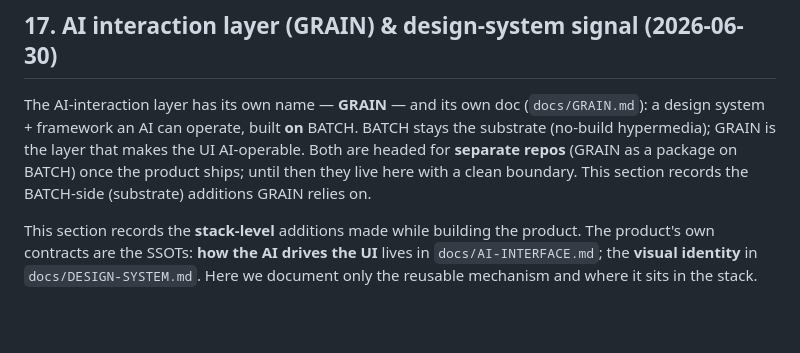
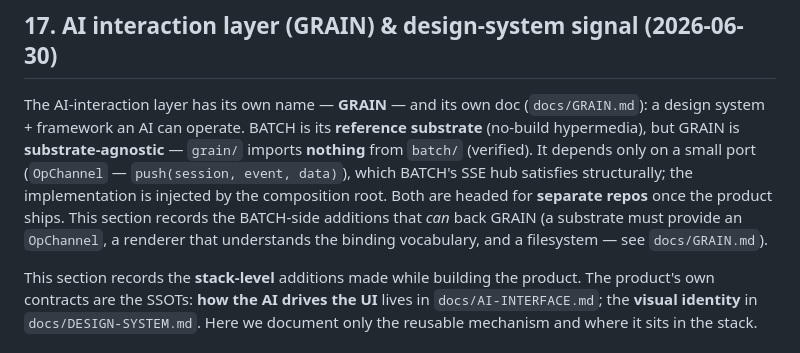
Before and after one commit to tjakoen/bread, a Markdown page: ARCHITECTURE.md, the part around the change. GitHub-like rendering; blank space fills up the shorter version.

```diff
--- a/ARCHITECTURE.md
+++ b/ARCHITECTURE.md
@@ -1849,11 +1849,14 @@ These were cut to keep the architecture focused; re-add when a real need appears
 ## 17. AI interaction layer (GRAIN) & design-system signal (2026-06-30)
 
 The AI-interaction layer has its own name — **GRAIN** — and its own doc
-(`docs/GRAIN.md`): a design system + framework an AI can operate, built **on** BATCH.
-BATCH stays the substrate (no-build hypermedia); GRAIN is the layer that makes the UI
-AI-operable. Both are headed for **separate repos** (GRAIN as a package on BATCH) once
-the product ships; until then they live here with a clean boundary. This section
-records the BATCH-side (substrate) additions GRAIN relies on.
+(`docs/GRAIN.md`): a design system + framework an AI can operate. BATCH is its
+**reference substrate** (no-build hypermedia), but GRAIN is **substrate-agnostic** —
+`grain/` imports **nothing** from `batch/` (verified). It depends only on a small port
+(`OpChannel` — `push(session, event, data)`), which BATCH's SSE hub satisfies
+structurally; the implementation is injected by the composition root. Both are headed
+for **separate repos** once the product ships. This section records the BATCH-side
+additions that *can* back GRAIN (a substrate must provide an `OpChannel`, a renderer
+that understands the binding vocabulary, and a filesystem — see `docs/GRAIN.md`).
 
 This section records the **stack-level** additions made while building the product.
 The product's own contracts are the SSOTs: **how the AI drives the UI** lives in
```
Also changed, not shown: docs/GRAIN.md (+23 -3 lines).
